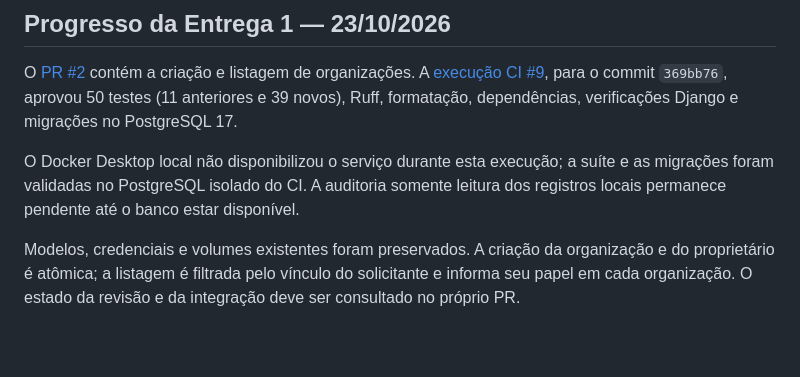
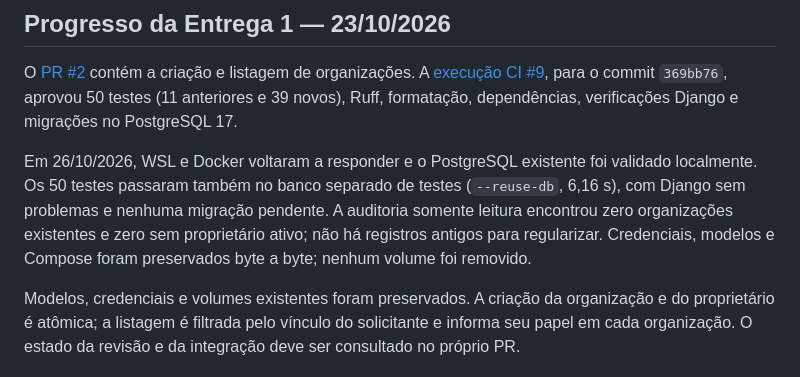
Before and after one commit to danielbramos4/taskflow-backend, a Markdown page: docs/sprint-2.md, the part around the change. Drawn GitHub-style; blank space fills up the shorter version.

Commit message:
docs: confirma validacao local apos recuperacao do WSL

```diff
--- a/docs/sprint-2.md
+++ b/docs/sprint-2.md
@@ -196,9 +196,12 @@ e listagem de organizações. A [execução CI #9](https://github.com/danielbram
 para o commit `369bb76`, aprovou 50 testes (11 anteriores e 39 novos), Ruff,
 formatação, dependências, verificações Django e migrações no PostgreSQL 17.
 
-O Docker Desktop local não disponibilizou o serviço durante esta execução;
-a suíte e as migrações foram validadas no PostgreSQL isolado do CI. A auditoria
-somente leitura dos registros locais permanece pendente até o banco estar disponível.
+Em 26/10/2026, WSL e Docker voltaram a responder e o PostgreSQL existente foi
+validado localmente. Os 50 testes passaram também no banco separado de testes
+(`--reuse-db`, 6,16 s), com Django sem problemas e nenhuma migração pendente.
+A auditoria somente leitura encontrou zero organizações existentes e zero sem
+proprietário ativo; não há registros antigos para regularizar. Credenciais,
+modelos e Compose foram preservados byte a byte; nenhum volume foi removido.
 
 Modelos, credenciais e volumes existentes foram preservados. A criação da
 organização e do proprietário é atômica; a listagem é filtrada pelo vínculo do
```
